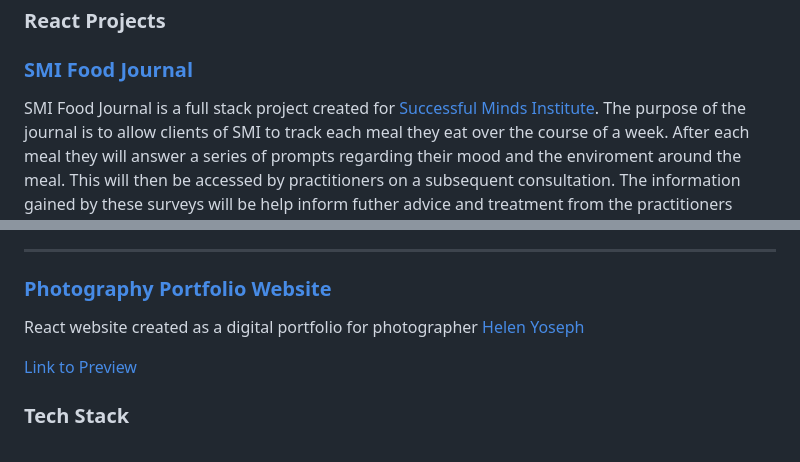
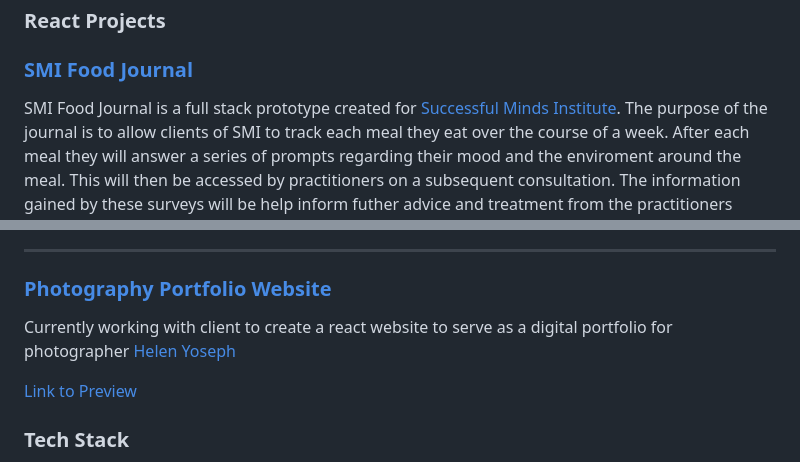
Before and after one commit to jeddnugent/jeddnugent, a Markdown page: README.md, 2 parts joined by grey strips. Drawn GitHub-style.

```diff
--- a/README.md
+++ b/README.md
@@ -5,7 +5,7 @@
 
 ### [SMI Food Journal](https://github.com/jeddnugent/SMI-Food-Journal)
 
-SMI Food Journal is a full stack project created for [Successful Minds Institute](https://successfulminds.com.au).
+SMI Food Journal is a full stack prototype created for [Successful Minds Institute](https://successfulminds.com.au).
 The purpose of the journal is to allow clients of SMI to track each meal they eat over the course of a week. After each meal they will
 answer a series of prompts regarding their mood and the enviroment around the meal. This will then be accessed by practitioners on a subsequent consultation.
 The information gained by these surveys will be help inform futher advice and treatment from the practitioners regarding the clients weight loss journey.
@@ -23,7 +23,7 @@ The information gained by these surveys will be help inform futher advice and tr
 
 ### [Photography Portfolio Website](https://github.com/jeddnugent/helenyoseph-portfolio)
 
-React website created as a digital portfolio for photographer [Helen Yoseph](https://www.instagram.com/helentigest/)
+Currently working with client to create a react website to serve as a digital portfolio for photographer [Helen Yoseph](https://www.instagram.com/helentigest/)
 
 [Link to Preview](https://helenyoseph-portfolio.vercel.app)
 
```
